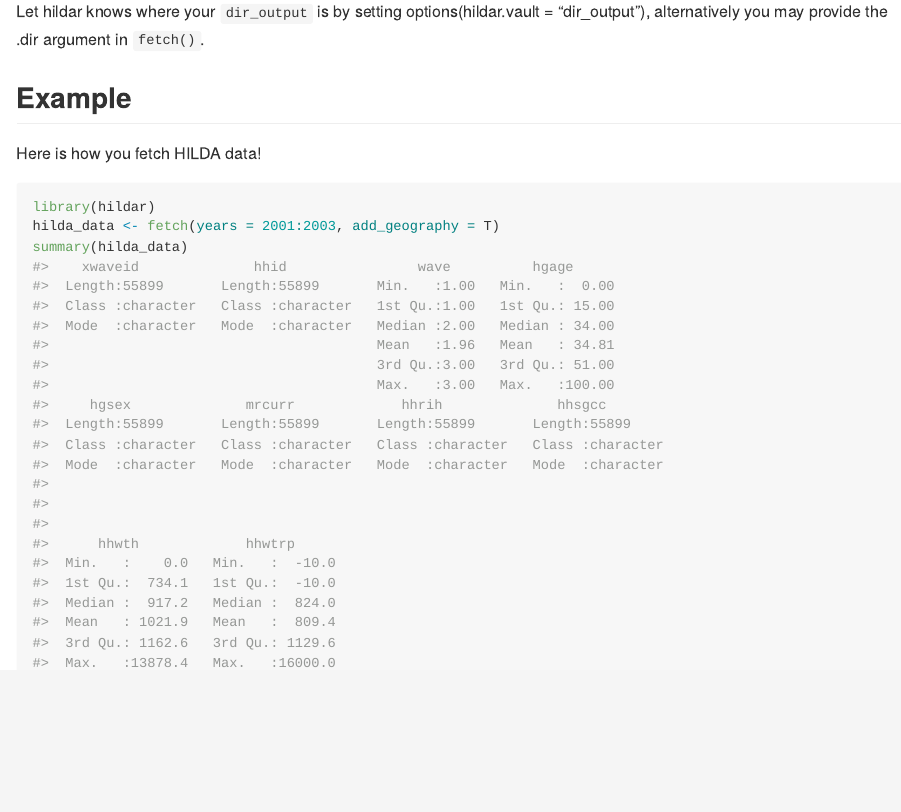
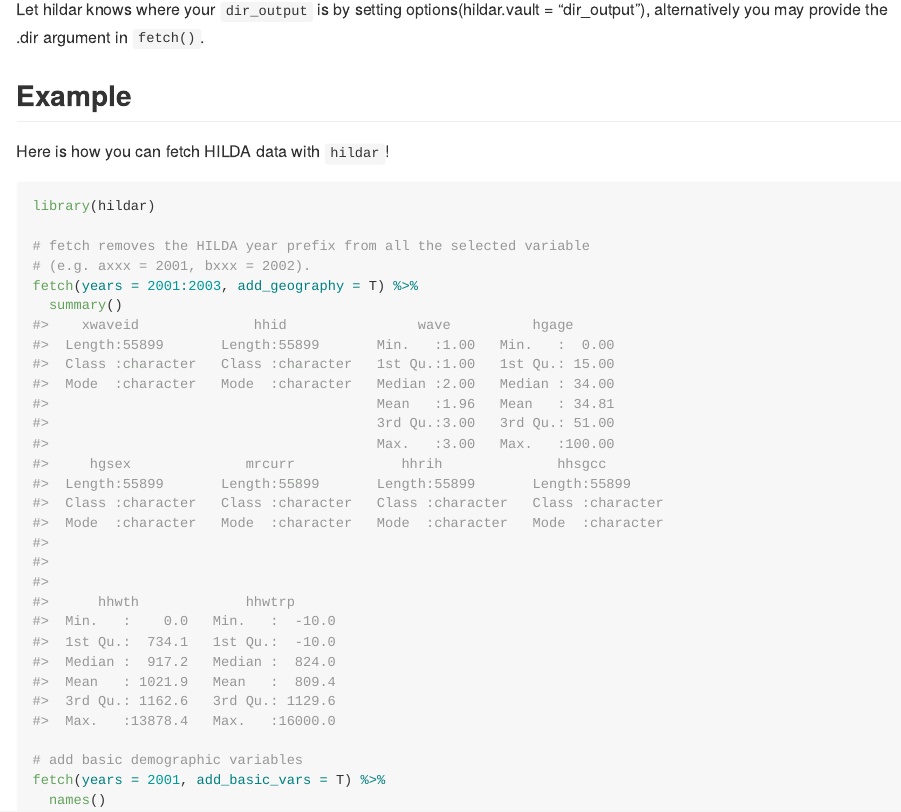
Before and after one commit to asiripanich/hildar, an R Markdown document (README.Rmd): the page in a window 1100 px wide, from 770 px down. The pictures show the output file README.md that the author committed with the source, drawn offline in the style of GitHub; badge pictures from the web are left out.

Commit message:
update README

````diff
--- a/README.Rmd
+++ b/README.Rmd
@@ -41,9 +41,16 @@
 
 ## Example
 
-Here is how you fetch HILDA data!
+Here is how you can fetch HILDA data with `hildar`!
 
 ```{r example}
 library(hildar)
-hilda_data <- fetch(years = 2001:2003, add_geography = T)
-summary(hilda_data)
+
+# fetch removes the HILDA year prefix from all the selected variable
+# (e.g. axxx = 2001, bxxx = 2002).
+fetch(years = 2001:2003, add_geography = T) %>%
+  summary()
+
+# add basic demographic variables
+fetch(years = 2001, add_basic_vars = T) %>%
+  names()
````
Also changed, not shown: README.md, README.Rmd (4 more changed lines).
